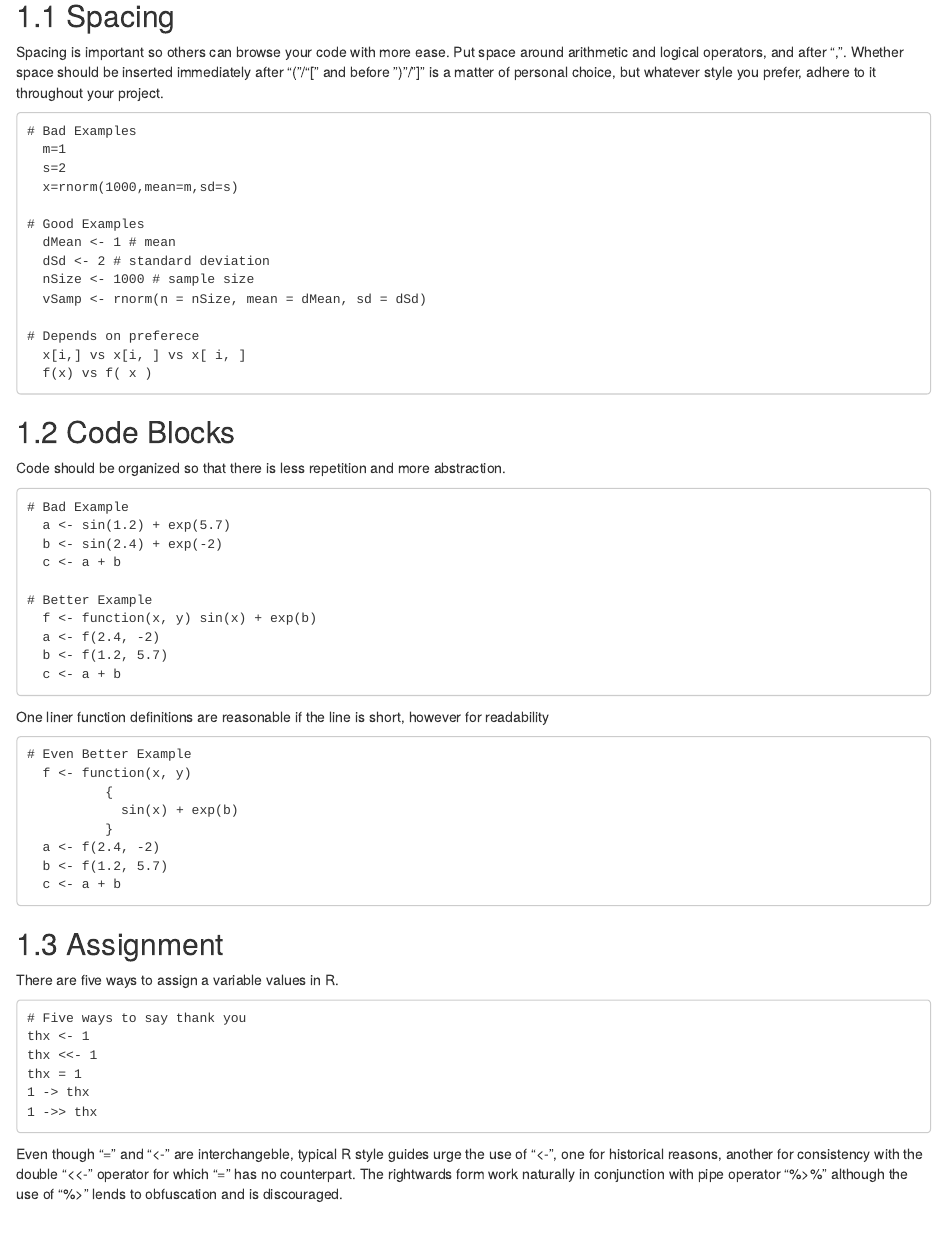
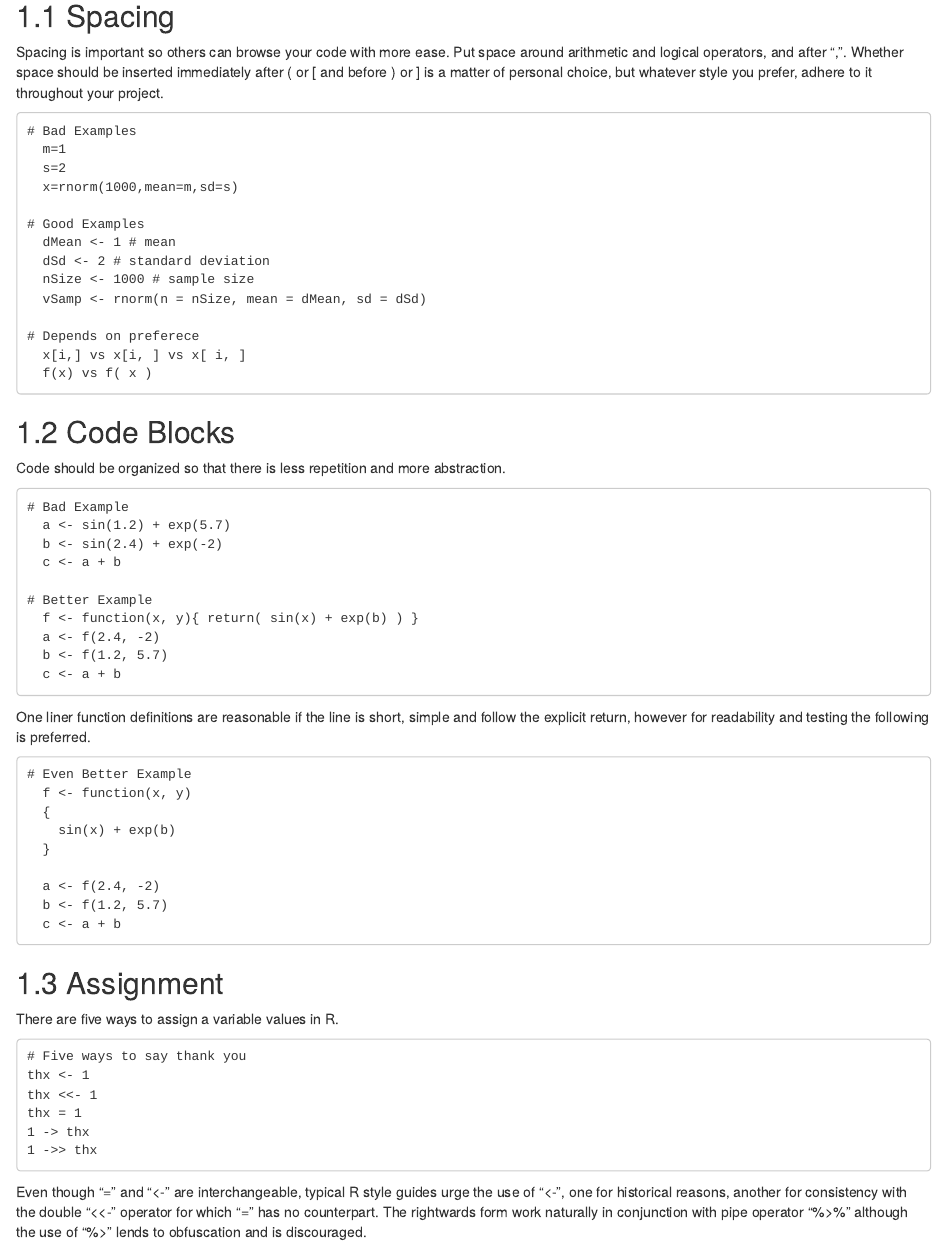
Before and after one commit to BioPharmSoftGrp/BioPharmSoftRStyleGuide, an R Markdown document (Syntax.Rmd): the page in a window 1100 px wide, from 110 px down. Rendered offline with R 4.5, knitr and Pandoc, with nearby package versions; drawn as R Markdown's standard HTML page in place of the format the file asks for.

Commit message:
Minor updates

```diff
--- a/Syntax.Rmd
+++ b/Syntax.Rmd
@@ -6,8 +6,8 @@
 
 Spacing is important so others can browse your code with more
 ease. Put space around arithmetic and logical operators, and after
-",". Whether space should be inserted immediately after "("/"[" and
-before ")"/"]" is a matter of personal choice, but whatever style you
+",". Whether space should be inserted immediately after ( or [ and
+before ) or ] is a matter of personal choice, but whatever style you
 prefer, adhere to it throughout your project.
 
     # Bad Examples
@@ -35,18 +35,19 @@ Code should be organized so that there is less repetition and more abstraction.
       c <- a + b
 
     # Better Example
-      f <- function(x, y) sin(x) + exp(b)
+      f <- function(x, y){ return( sin(x) + exp(b) ) }
       a <- f(2.4, -2)
       b <- f(1.2, 5.7)
       c <- a + b
 
-One liner function definitions are reasonable if the line is short, however for readability
+One liner function definitions are reasonable if the line is short, simple and follow the explicit return, however for readability and testing the following is preferred.
 
     # Even Better Example
       f <- function(x, y)
-              {
-                sin(x) + exp(b)
-              }
+      {
+        sin(x) + exp(b)
+      }
+
       a <- f(2.4, -2)
       b <- f(1.2, 5.7)
       c <- a + b
@@ -62,7 +63,7 @@ There are five ways to assign a variable values in R.
     1 -> thx
     1 ->> thx
 
-Even though "=" and "<-" are interchangeble, typical R style guides
+Even though "=" and "<-" are interchangeable, typical R style guides
 urge the use of "<-", one for historical reasons, another for
 consistency with the double "<<-" operator for which "=" has no
 counterpart. The rightwards form work naturally in conjunction with
```
Also changed, not shown: Files.Rmd (+1 -1 lines), Functions.Rmd (+1 -1 lines), docs/_main.tex, docs/search_index.json, 11 other files.
